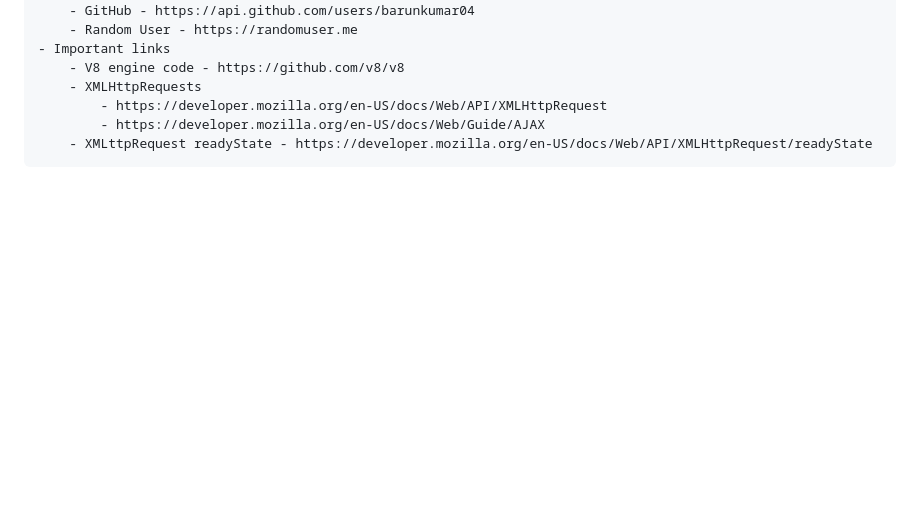
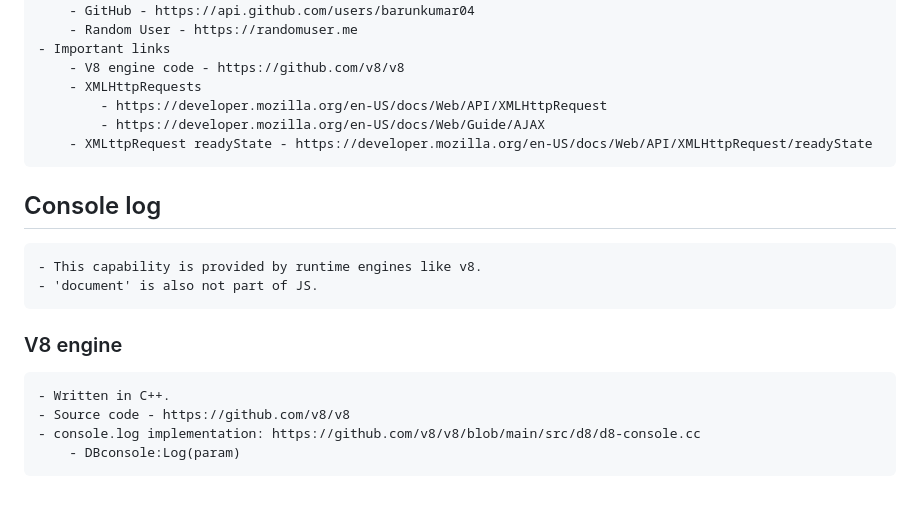
Before and after one commit to barunkumar04/practice-javascript, a Markdown page: README.md, the part around the change. GitHub-like rendering; blank space fills up the shorter version.

```diff
--- a/README.md
+++ b/README.md
@@ -256,3 +256,12 @@ Refer DOM_Tree.html files
             - https://developer.mozilla.org/en-US/docs/Web/API/XMLHttpRequest
             - https://developer.mozilla.org/en-US/docs/Web/Guide/AJAX
         - XMLttpRequest readyState - https://developer.mozilla.org/en-US/docs/Web/API/XMLHttpRequest/readyState
+
+## Console log
+    - This capability is provided by runtime engines like v8.
+    - 'document' is also not part of JS.
+### V8 engine
+    - Written in C++.
+    - Source code - https://github.com/v8/v8
+    - console.log implementation: https://github.com/v8/v8/blob/main/src/d8/d8-console.cc
+        - DBconsole:Log(param)
```
